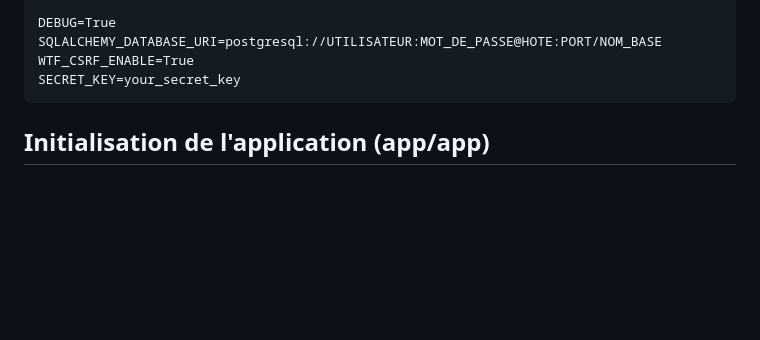
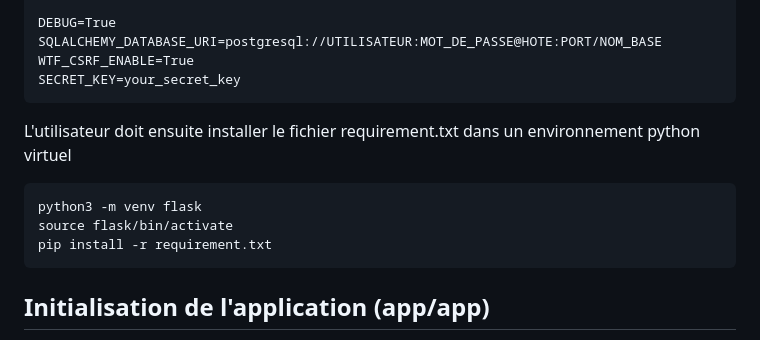
Before and after one commit to Anarchiviste/Trhaa_flask, a Markdown page: README.md, the part around the change. GitHub-like rendering; blank space fills up the shorter version.

````diff
--- a/README.md
+++ b/README.md
@@ -16,6 +16,12 @@ DEBUG=True
 SQLALCHEMY_DATABASE_URI=postgresql://UTILISATEUR:MOT_DE_PASSE@HOTE:PORT/NOM_BASE
 WTF_CSRF_ENABLE=True
 SECRET_KEY=your_secret_key
+```
+L'utilisateur doit ensuite installer le fichier requirement.txt dans un environnement python virtuel
+```
+python3 -m venv flask
+source flask/bin/activate
+pip install -r requirement.txt
 ```
 
 ## Initialisation de l'application (app/app)
````
